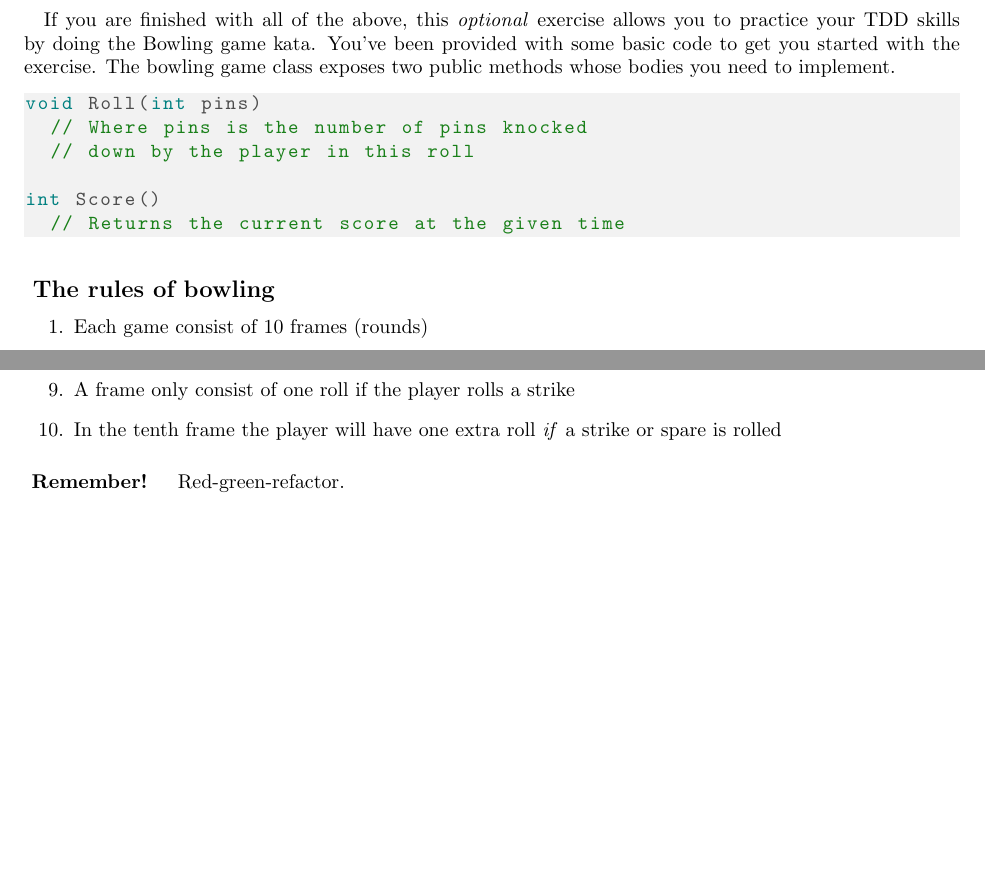
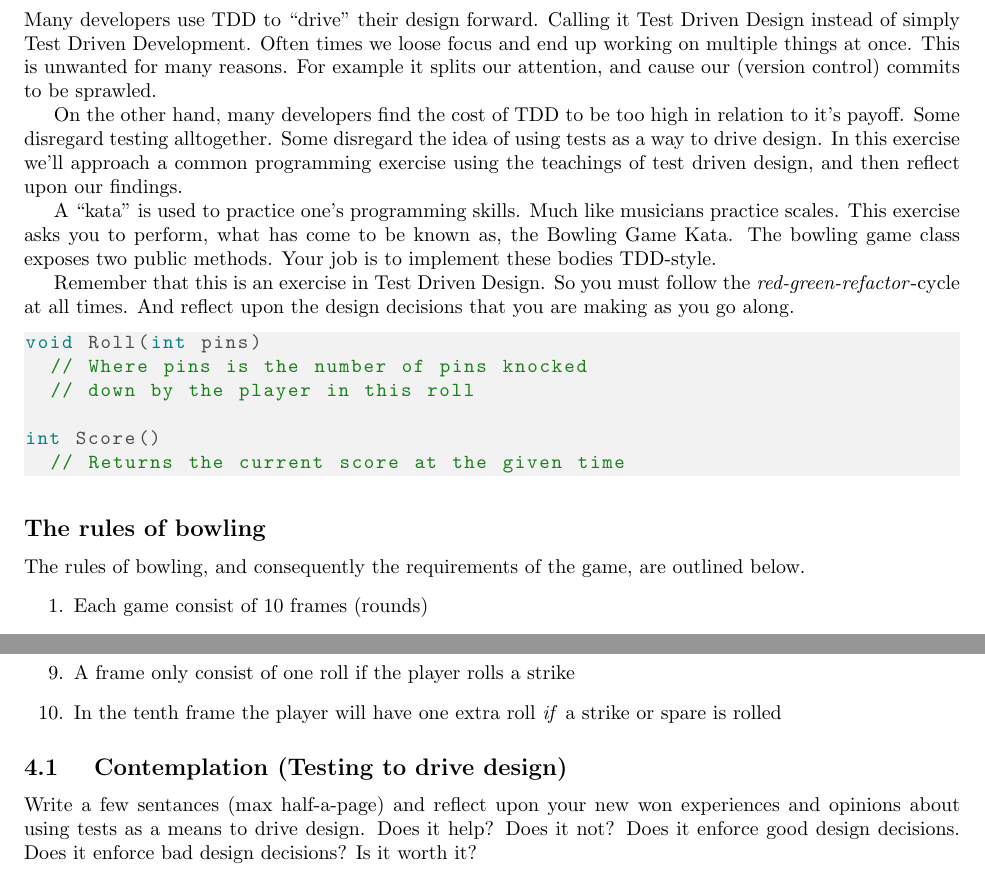
Before and after one commit to uu-im/software-engineering-labs, a LaTeX document (b2-refactoring-and-testing/block2.tex): two parts of page 7 of 8, joined at a grey line, cut at the place of the change, the shorter picture padded with empty space. Compiled offline with pdfLaTeX.

Commit message:
Rewrite the test driven development practice exercise to a test driven design exercise, including reflection

```diff
--- a/b2-refactoring-and-testing/block2.tex
+++ b/b2-refactoring-and-testing/block2.tex
@@ -185,9 +185,14 @@ int F(int x){
 
 
 \pagebreak
-\section{ TDD practice (Bowling game kata)}
-  \paragraph{}
-  If you are finished with all of the above, this \emph{optional} exercise allows you to practice your TDD skills by doing the Bowling game kata. You've been provided with some basic code to get you started with the exercise. The bowling game class exposes two public methods whose bodies you need to implement.
+\section{ Test Driven Design (Bowling game kata)}
+  Many developers use TDD to ``drive'' their design forward. Calling it Test Driven Design instead of simply Test Driven Development. Often times we loose focus and end up working on multiple things at once. This is unwanted for many reasons. For example it splits our attention, and cause our (version control) commits to be sprawled.
+
+  On the other hand, many developers find the cost of TDD to be too high in relation to it's payoff. Some disregard testing alltogether. Some disregard the idea of using tests as a way to drive design. In this exercise we'll approach a common programming exercise using the teachings of test driven design, and then reflect upon our findings.
+
+  A ``kata'' is used to practice one's programming skills. Much like musicians practice scales. This exercise asks you to perform, what has come to be known as, the Bowling Game Kata. The bowling game class exposes two public methods. Your job is to implement these bodies TDD-style.
+
+  Remember that this is an exercise in Test Driven Design. So you must follow the \emph{red-green-refactor}-cycle at all times. And reflect upon the design decisions that you are making as you go along.
 
     \begin{lstlisting}
 void Roll(int pins)
@@ -198,7 +203,8 @@ int Score()
   // Returns the current score at the given time
     \end{lstlisting}
 
-    \subsection*{ The rules of bowling }
+    \subsection*{The rules of bowling}
+    The rules of bowling, and consequently the requirements of the game, are outlined below.
       \begin{enumerate}
         \item Each game consist of 10 frames (rounds)
         \item Each frame consist of 2 rolls
@@ -212,8 +218,8 @@ int Score()
         \item In the tenth frame the player will have one extra roll \emph{if} a strike or spare is rolled
       \end{enumerate}
 
-      \paragraph{ Remember! }
-        Red-green-refactor.
+\subsection{ Contemplation (Testing to drive design) }
+  Write a few sentances (max half-a-page) and reflect upon your new won experiences and opinions about using tests as a means to drive design. Does it help? Does it not? Does it enforce good design decisions. Does it enforce bad design decisions? Is it worth it?
 
 
 
```
